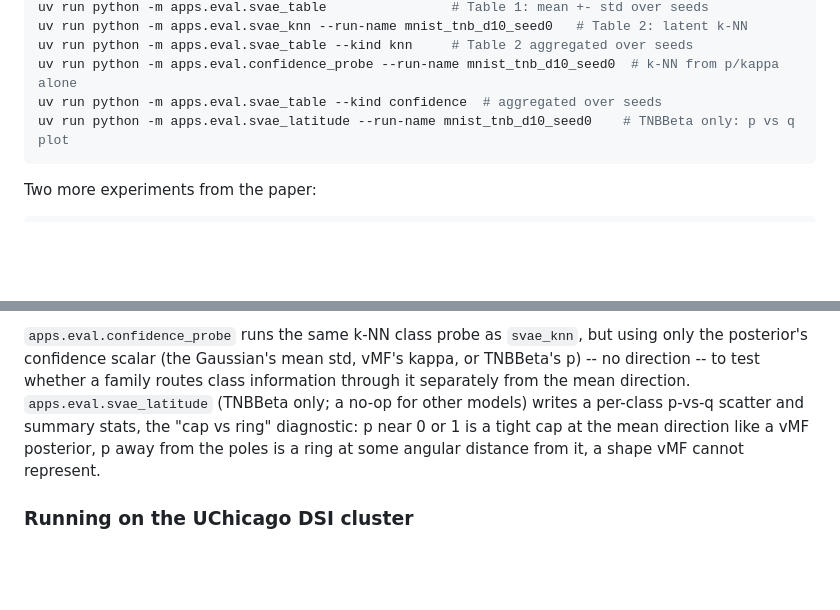
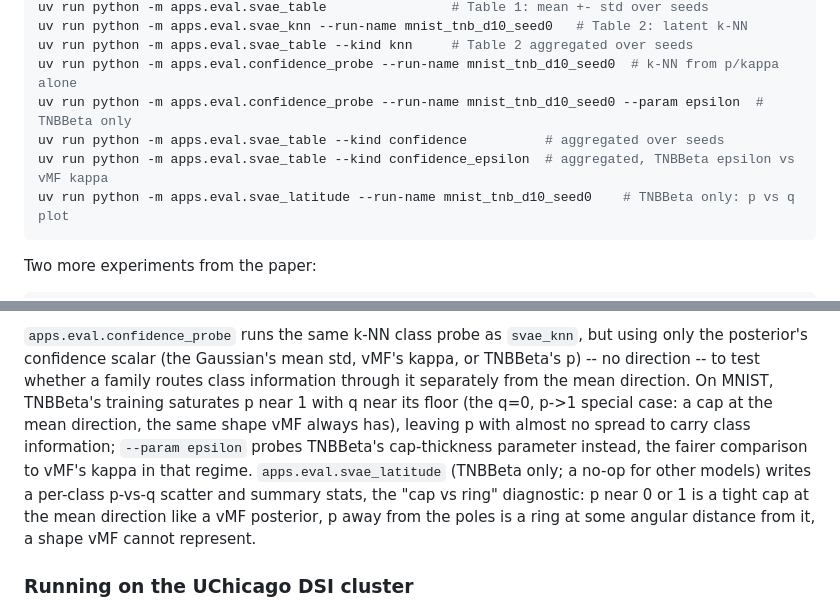
Before and after one commit to Dant86/tnbbeta_vae, a Markdown page: README.md, 2 parts joined by grey strips. Drawn GitHub-style; blank space fills up the shorter version.

Commit message:
Document the epsilon confidence probe and why p alone is the wrong comparison
Co-Authored-By: Claude Sonnet 5 <noreply@anthropic.com>

````diff
--- a/README.md
+++ b/README.md
@@ -103,7 +103,9 @@ uv run python -m apps.eval.svae_table                # Table 1: mean +- std over
 uv run python -m apps.eval.svae_knn --run-name mnist_tnb_d10_seed0   # Table 2: latent k-NN
 uv run python -m apps.eval.svae_table --kind knn     # Table 2 aggregated over seeds
 uv run python -m apps.eval.confidence_probe --run-name mnist_tnb_d10_seed0  # k-NN from p/kappa alone
-uv run python -m apps.eval.svae_table --kind confidence  # aggregated over seeds
+uv run python -m apps.eval.confidence_probe --run-name mnist_tnb_d10_seed0 --param epsilon  # TNBBeta only
+uv run python -m apps.eval.svae_table --kind confidence          # aggregated over seeds
+uv run python -m apps.eval.svae_table --kind confidence_epsilon  # aggregated, TNBBeta epsilon vs vMF kappa
 uv run python -m apps.eval.svae_latitude --run-name mnist_tnb_d10_seed0    # TNBBeta only: p vs q plot
 ```
 
@@ -134,10 +136,14 @@ ELBO, the reconstruction term and the KL, in nats per image.
 `apps.eval.confidence_probe` runs the same k-NN class probe as `svae_knn`, but using only
 the posterior's confidence scalar (the Gaussian's mean std, vMF's kappa, or TNBBeta's p) --
 no direction -- to test whether a family routes class information through it separately
-from the mean direction. `apps.eval.svae_latitude` (TNBBeta only; a no-op for other models)
-writes a per-class p-vs-q scatter and summary stats, the "cap vs ring" diagnostic: p near 0
-or 1 is a tight cap at the mean direction like a vMF posterior, p away from the poles is a
-ring at some angular distance from it, a shape vMF cannot represent.
+from the mean direction. On MNIST, TNBBeta's training saturates p near 1 with q near its
+floor (the q=0, p->1 special case: a cap at the mean direction, the same shape vMF always
+has), leaving p with almost no spread to carry class information; `--param epsilon` probes
+TNBBeta's cap-thickness parameter instead, the fairer comparison to vMF's kappa in that
+regime. `apps.eval.svae_latitude` (TNBBeta only; a no-op for other models) writes a
+per-class p-vs-q scatter and summary stats, the "cap vs ring" diagnostic: p near 0 or 1 is
+a tight cap at the mean direction like a vMF posterior, p away from the poles is a ring at
+some angular distance from it, a shape vMF cannot represent.
 
 ### Running on the UChicago DSI cluster
 
````
Also changed, not shown: CLAUDE.md (+5 -1 lines).
